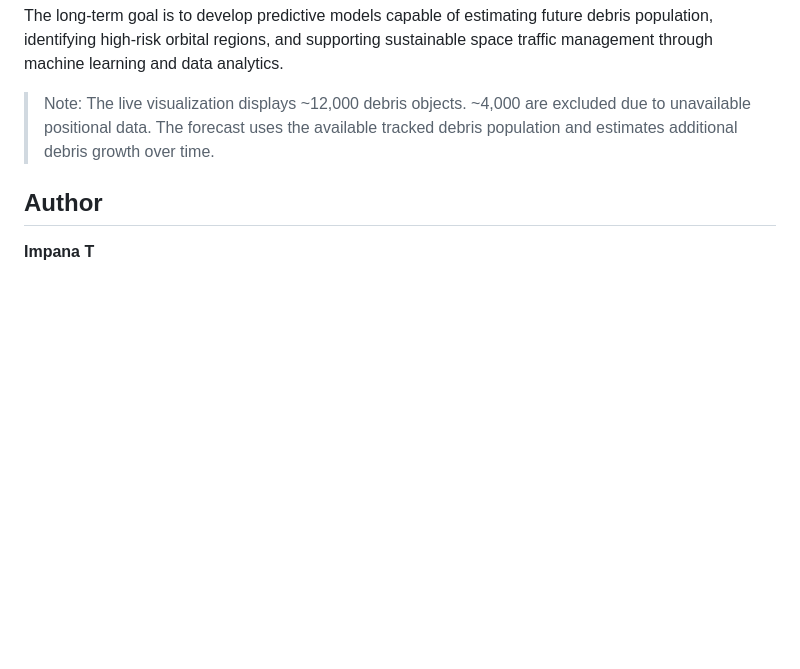
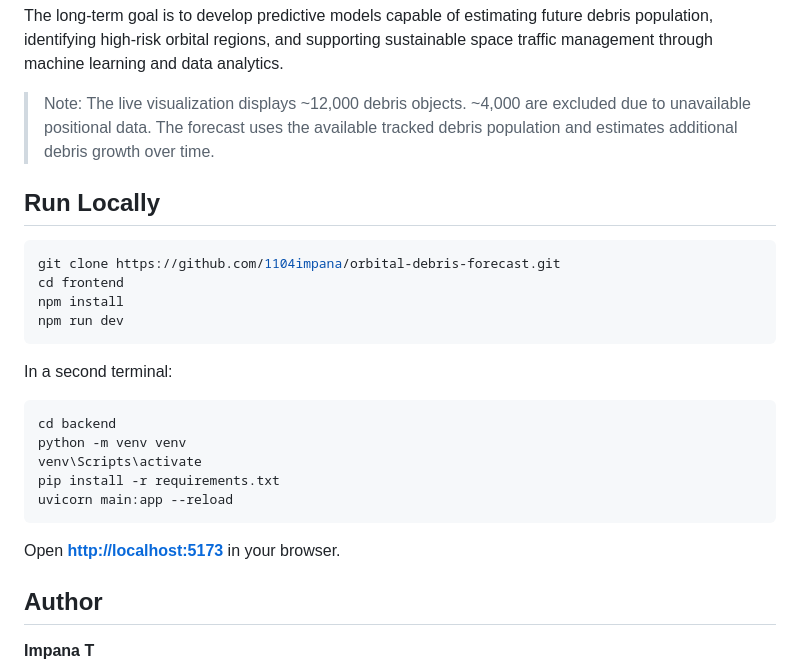
Before and after one commit to 1104impana/orbital-debris-forecast, a Markdown page: README.md, the part around the change. Rendered like a GitHub page; blank space fills up the shorter version.

Commit message:
Add local run instructions to README
Added instructions for running the project locally, including setup for frontend and backend.

````diff
--- a/README.md
+++ b/README.md
@@ -146,6 +146,29 @@ The long-term goal is to develop predictive models capable of estimating future
 > The forecast uses the available tracked debris population and estimates additional debris growth over time.
 
 
+## Run Locally
+
+```bash
+git clone https://github.com/1104impana/orbital-debris-forecast.git
+cd frontend
+npm install
+npm run dev
+```
+
+In a second terminal:
+
+```bash
+cd backend
+python -m venv venv
+venv\Scripts\activate
+pip install -r requirements.txt
+uvicorn main:app --reload
+```
+
+Open **[http://localhost:5173](http://localhost:5173)** in your browser.
+
+
+
 ## Author
 
 **Impana T**
````
